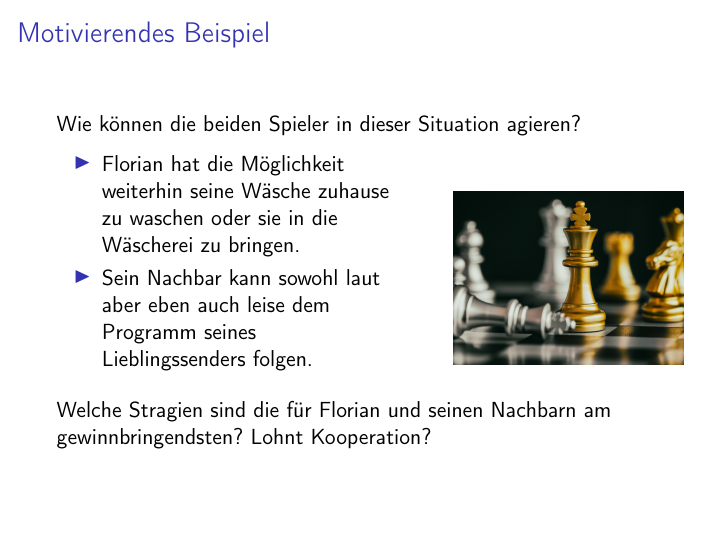
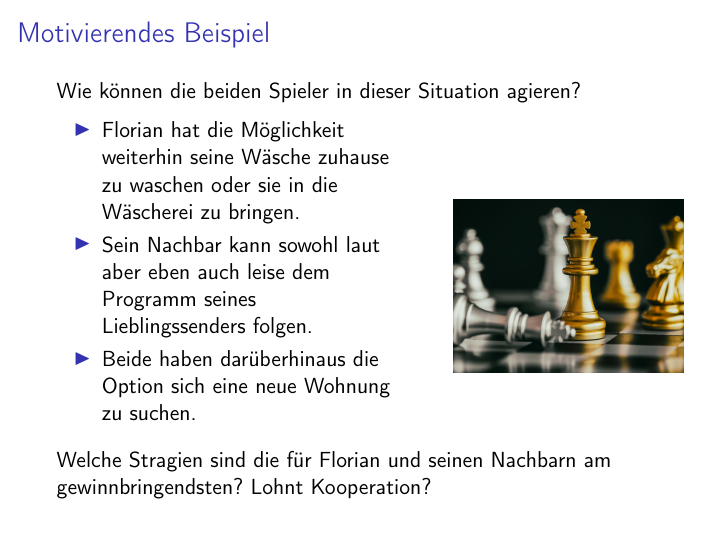
Before and after one commit to FlorianThaler/modelling_week, LaTeX slides (MW2022/project_presentation/main.tex): page 5 of 11. Compiled offline with pdfLaTeX.

Commit message:
one more option for the players

```diff
--- a/MW2022/project_presentation/main.tex
+++ b/MW2022/project_presentation/main.tex
@@ -87,6 +87,7 @@
                         \item Florian hat die Möglichkeit weiterhin seine Wäsche zuhause zu waschen oder sie in die Wäscherei
                             zu bringen.
                         \item Sein Nachbar kann sowohl laut aber eben auch leise dem Programm seines Lieblingssenders folgen.
+                        \item Beide haben darüberhinaus die Option sich eine neue Wohnung zu suchen.
                     \end{itemize}
                 \end{column}
                 \begin{column}{0.35\textwidth}
```
Also changed, not shown: MW2022/project_presentation/main.pdf, MW2022/project_presentation/main.tex (1 more changed lines).
